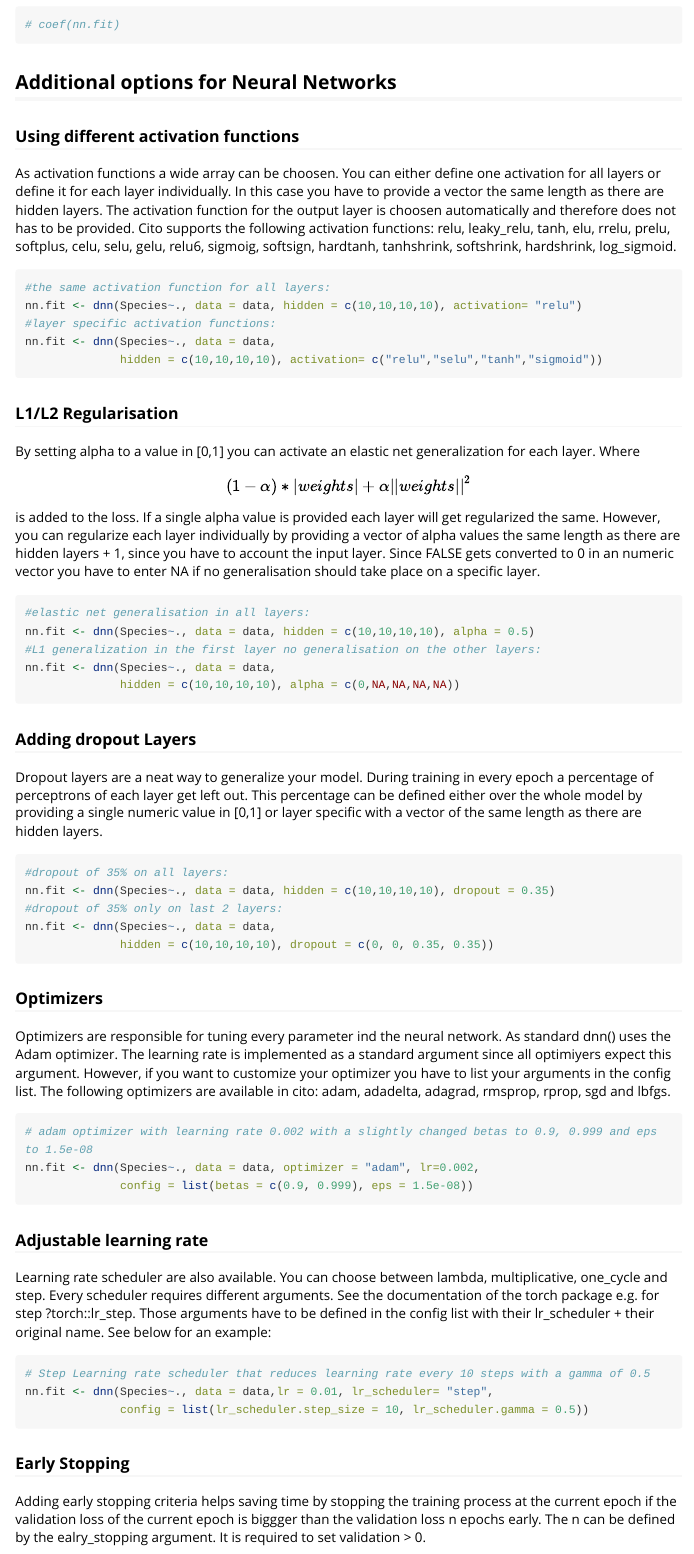
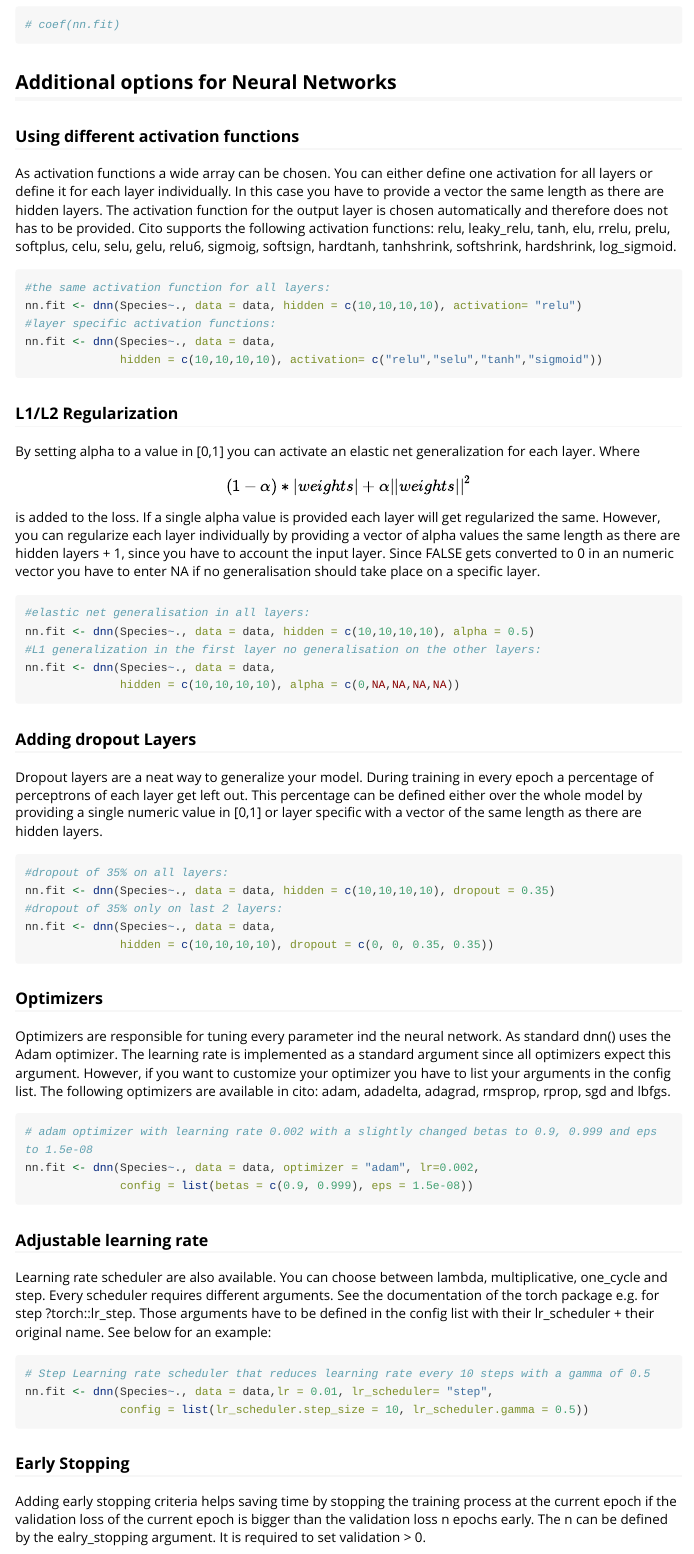
Before and after one commit to citoverse/cito, an R Markdown document (vignettes/Introduction_to_cito.Rmd): the page in a window 1100 px wide, from 2490 px down. Rendered offline with R 4.5, knitr and Pandoc, with nearby package versions; some code elsewhere in the file could not run offline; long lines of code are wrapped.

Commit message:
spelling

````diff
--- a/vignettes/Introduction_to_cito.Rmd
+++ b/vignettes/Introduction_to_cito.Rmd
@@ -118,7 +118,7 @@ predict(nn.fit,data[1,])
 
 ## Additional options for Neural Networks
 ### Using different activation functions
-As activation functions a wide array can be choosen. You can either define one activation for all layers or define it for each layer individually. In this case you have to provide a vector the same length as there are hidden layers. The activation function for the output layer is choosen automatically and therefore does not has to be provided. Cito supports the following activation functions: relu, leaky_relu, tanh, elu, rrelu, prelu, softplus, celu, selu, gelu, relu6, sigmoig, softsign, hardtanh, tanhshrink, softshrink, hardshrink, log_sigmoid.
+As activation functions a wide array can be chosen. You can either define one activation for all layers or define it for each layer individually. In this case you have to provide a vector the same length as there are hidden layers. The activation function for the output layer is chosen automatically and therefore does not has to be provided. Cito supports the following activation functions: relu, leaky_relu, tanh, elu, rrelu, prelu, softplus, celu, selu, gelu, relu6, sigmoig, softsign, hardtanh, tanhshrink, softshrink, hardshrink, log_sigmoid.
 ```{r activation, results ="hide",fig.show='hide' ,eval = FALSE}
 #the same activation function for all layers:
 nn.fit <- dnn(Species~., data = data, hidden = c(10,10,10,10), activation= "relu")
@@ -129,7 +129,7 @@ nn.fit <- dnn(Species~., data = data,
 
 ```
 
-### L1/L2 Regularisation
+### L1/L2 Regularization
 By setting alpha to a value in [0,1] you can activate an elastic net generalization for each layer. Where $$(1 - \alpha) * |weights| + \alpha ||weights||^2$$ is added to the loss. If a single alpha value is provided each layer will get regularized the same. However, you can regularize each layer individually by providing a vector of alpha values the same length as there are hidden layers + 1, since you have to account the input layer. Since FALSE gets converted to 0 in an numeric vector you have to enter NA if no generalisation should take place on a specific layer.
 
 ```{r alpha, results ="hide",fig.show='hide',eval = FALSE }
@@ -157,7 +157,7 @@ nn.fit <- dnn(Species~., data = data,
 ```
 
 ### Optimizers
-Optimizers are responsible for tuning every parameter ind the neural network. As standard dnn() uses the Adam optimizer. The learning rate is implemented as a standard argument since all optimiyers expect this argument. However, if you want to customize your optimizer you have to list your arguments in the config list. The following optimizers are available in cito: adam, adadelta, adagrad, rmsprop, rprop, sgd and lbfgs.
+Optimizers are responsible for tuning every parameter ind the neural network. As standard dnn() uses the Adam optimizer. The learning rate is implemented as a standard argument since all optimizers expect this argument. However, if you want to customize your optimizer you have to list your arguments in the config list. The following optimizers are available in cito: adam, adadelta, adagrad, rmsprop, rprop, sgd and lbfgs.
 
 
 ```{r optim,eval = FALSE}
@@ -179,7 +179,7 @@ nn.fit <- dnn(Species~., data = data,lr = 0.01, lr_scheduler= "step",
 ```
 
 ### Early Stopping
-Adding early stopping criteria helps saving time by stopping the training process at the current epoch if the validation loss of the current epoch is biggger than the validation loss n epochs early. The n can be defined by the ealry_stopping argument. It is required to set validation > 0.
+Adding early stopping criteria helps saving time by stopping the training process at the current epoch if the validation loss of the current epoch is bigger than the validation loss n epochs early. The n can be defined by the ealry_stopping argument. It is required to set validation > 0.
 ```{r early_stopping,eval = FALSE}
 # Stops training if validation loss of current epoch is bigger than that 10 epochs earlier
 nn.fit <- dnn(Species~., data = data, epochs = 1000, validation = 0.2, early_stopping = 10)
````
Also changed, not shown: R/continue_training.R (+1 -1 lines), vignettes/Introduction_to_cito.Rmd (2 more changed lines), 1 other file.
